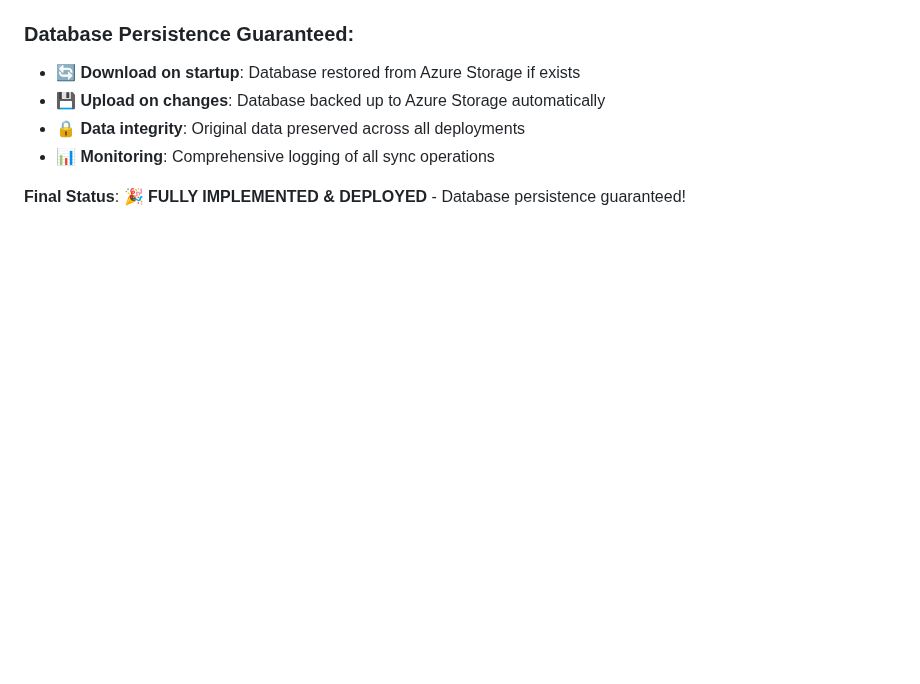
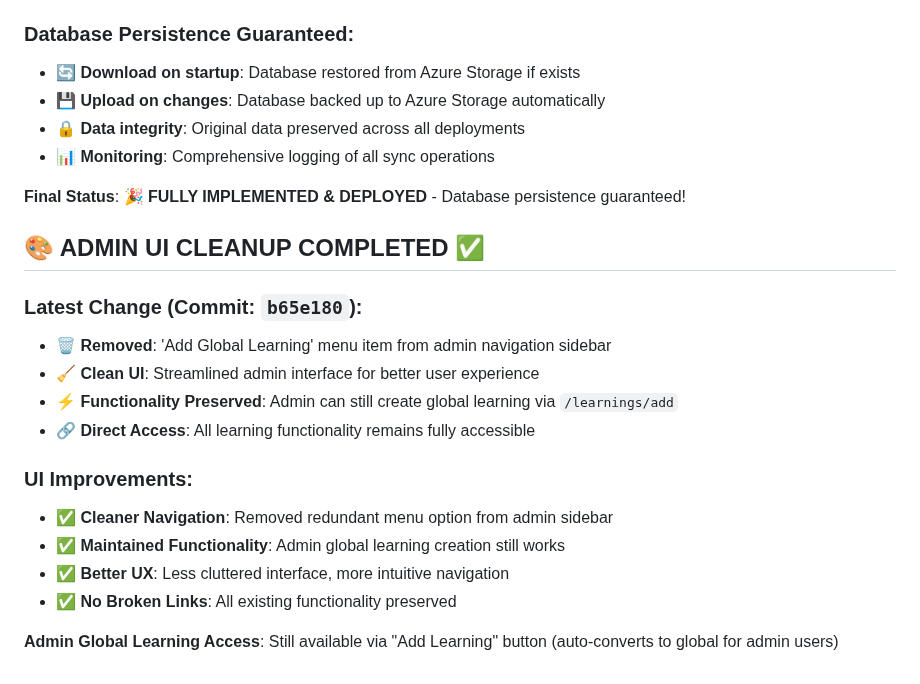
Before and after one commit to bh-srinivasan/ai-learning-tracker, a Markdown page: AZURE_DATA_LOSS_RESOLUTION_FINAL_REPORT.md, the part around the change. Rendered like a GitHub page; blank space fills up the shorter version.

Commit message:
docs: Update Azure Data Loss Resolution report with UI cleanup status
 DOCUMENTATION UPDATE:
- Added Admin UI Cleanup section to final report
- Documented removal of 'Add Global Learning' menu item
- Confirmed functionality preservation and direct access methods
- Updated with latest commit hash (b65e180)
- Comprehensive status of all Azure fixes and improvements

```diff
--- a/AZURE_DATA_LOSS_RESOLUTION_FINAL_REPORT.md
+++ b/AZURE_DATA_LOSS_RESOLUTION_FINAL_REPORT.md
@@ -156,3 +156,19 @@ The Azure data loss issue was caused by multiple entry points calling the danger
 - 📊 **Monitoring**: Comprehensive logging of all sync operations
 
 **Final Status**: 🎉 **FULLY IMPLEMENTED & DEPLOYED** - Database persistence guaranteed!
+
+## 🎨 ADMIN UI CLEANUP COMPLETED ✅
+
+### Latest Change (Commit: `b65e180`):
+- **🗑️ Removed**: 'Add Global Learning' menu item from admin navigation sidebar
+- **🧹 Clean UI**: Streamlined admin interface for better user experience
+- **⚡ Functionality Preserved**: Admin can still create global learning via `/learnings/add`
+- **🔗 Direct Access**: All learning functionality remains fully accessible
+
+### UI Improvements:
+- ✅ **Cleaner Navigation**: Removed redundant menu option from admin sidebar
+- ✅ **Maintained Functionality**: Admin global learning creation still works
+- ✅ **Better UX**: Less cluttered interface, more intuitive navigation
+- ✅ **No Broken Links**: All existing functionality preserved
+
+**Admin Global Learning Access**: Still available via "Add Learning" button (auto-converts to global for admin users)
```
